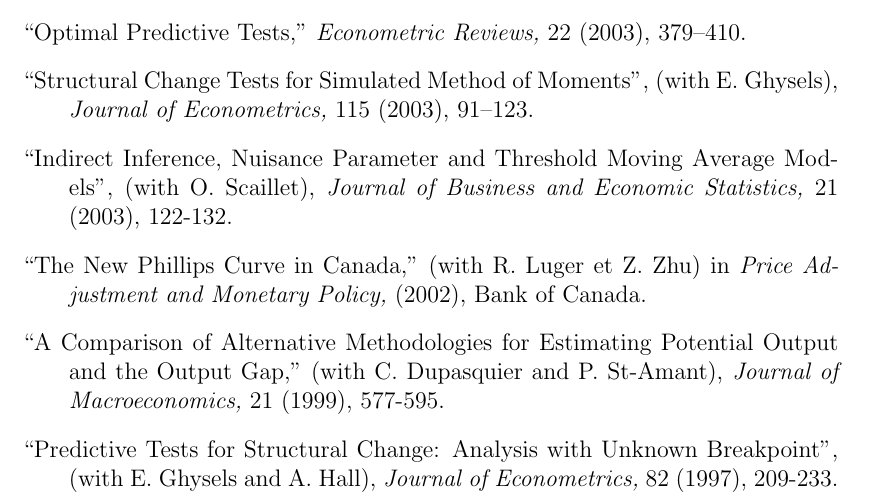
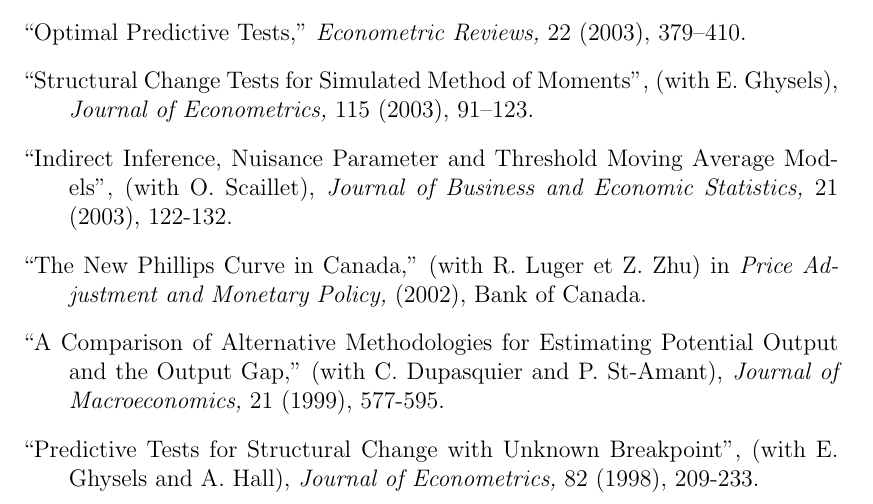
Before and after one commit to AlainGuay/alainguay.github.io, a LaTeX CV (files/cv-en.tex): part of page 3 of 6, cut so that both start at the same text. Compiled offline with pdfLaTeX.

Commit message:
Ajout « Les neuf vies » (2005) ; CV : Ghysels-Guay-Hall corrigé (titre, 1998)
Co-Authored-By: Claude Opus 5 <noreply@anthropic.com>

```diff
--- a/files/cv-en.tex
+++ b/files/cv-en.tex
@@ -189,7 +189,7 @@
 \item[] ``A Comparison of Alternative Methodologies for Estimating Potential Output and the Output Gap," (with C. Dupasquier and P. St-Amant), {\it Journal of Macroeconomics,}  21 (1999), 577-595.
 
 \item[] ``Predictive Tests for Structural
-Change: Analysis with Unknown Breakpoint", (with E. Ghysels and A. Hall), {\it Journal of Econometrics,} 82 (1997), 209-233.
+Change with Unknown Breakpoint", (with E. Ghysels and A. Hall), {\it Journal of Econometrics,} 82 (1998), 209-233.
 
 \item[] ``What Do Interest Rates Reveal about the
 Functioning of Real Business Cycle Models ?", (with P. Beaudry), {\it Journal of Economic Dynamics and Control,} 20 (1996), 1661-1682.
```
Also changed, not shown: files/cv-en.pdf, 1 other file.
